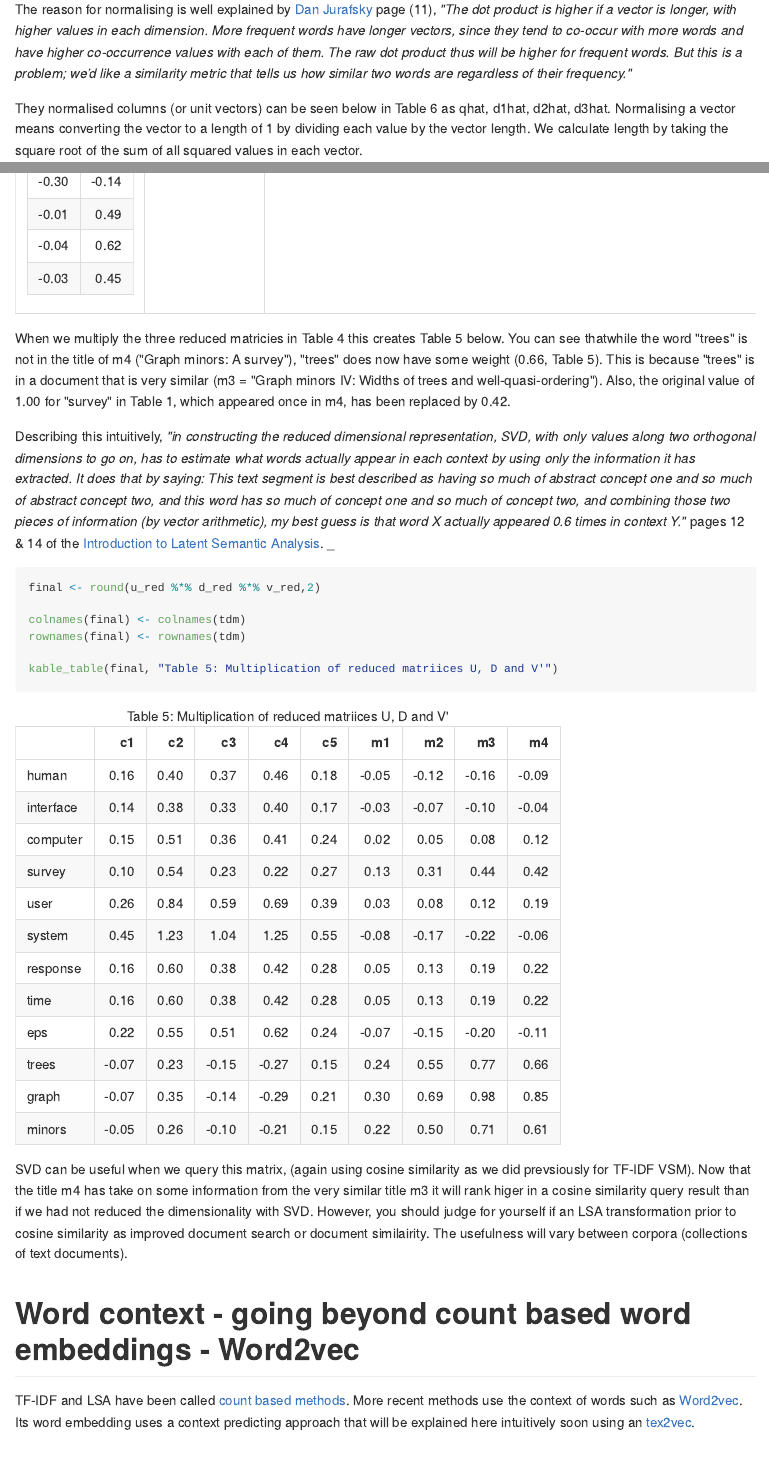
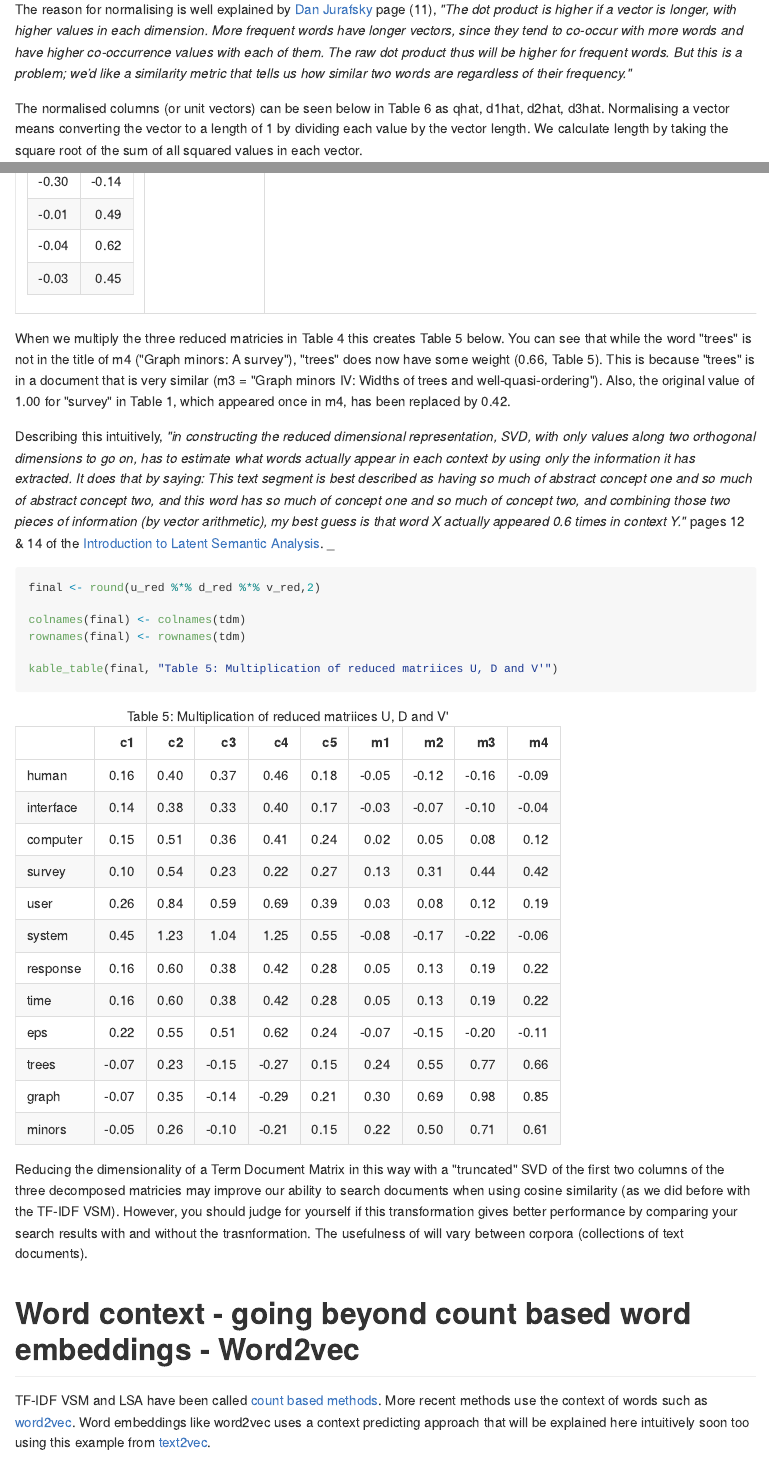
Before and after one commit to billster45/NLP-Intuition, an R Markdown document (README.Rmd): the page in a window 1100 px wide, from 8850 px down, and a second part further down, joined at a grey line. The pictures show the output file README.md that the author committed with the source, drawn offline in the style of GitHub; long lines of code are wrapped.

Commit message:
word improvements

````diff
--- a/README.Rmd
+++ b/README.Rmd
@@ -207,7 +207,7 @@ Another way to calculate the cosine of the angle is to [normalise](https://moj-a
 
 The reason for normalising is well explained by [Dan Jurafsky](https://web.stanford.edu/~jurafsky/slp3/6.pdf) page (11), _"The dot product is higher if a vector is longer, with higher values in each dimension. More frequent words have longer vectors, since they tend to co-occur with more words and have higher co-occurrence values with each of them. The raw dot product thus will be higher for frequent words. But this is a problem; we’d like a similarity metric that tells us how similar two words are regardless of their frequency."_
 
-They normalised columns (or unit vectors) can be seen below in Table 6 as qhat, d1hat, d2hat, d3hat. Normalising a vector means converting the vector to a length of 1 by dividing each value by the vector length. We calculate length by taking the square root of the sum of all squared values in each vector.
+The normalised columns (or unit vectors) can be seen below in Table 6 as qhat, d1hat, d2hat, d3hat. Normalising a vector means converting the vector to a length of 1 by dividing each value by the vector length. We calculate length by taking the square root of the sum of all squared values in each vector.
 
 ```{r, echo=TRUE, warning=FALSE, message=FALSE, cache=TRUE}
 unit_vector <- function(vec) {
@@ -323,7 +323,7 @@ v_red <- round(base::t(s_red$v),2)
 
 knitr::kable(list(u_red,d_red,v_red), caption = "Table 4: U, D and V' after selecting first two dimesions")
 ```
-When we multiply the three reduced matricies in Table 4 this creates Table 5 below. You can see thatwhile the word "trees" is not in the title of m4 ("Graph minors: A survey"), "trees" does now have some weight (0.66, Table 5). This is because "trees" is in a document that is very similar (m3 = "Graph minors IV: Widths of trees and well-quasi-ordering"). Also, the original value of 1.00 for "survey" in Table 1, which appeared once in m4, has been replaced by 0.42.
+When we multiply the three reduced matricies in Table 4 this creates Table 5 below. You can see that while the word "trees" is not in the title of m4 ("Graph minors: A survey"), "trees" does now have some weight (0.66, Table 5). This is because "trees" is in a document that is very similar (m3 = "Graph minors IV: Widths of trees and well-quasi-ordering"). Also, the original value of 1.00 for "survey" in Table 1, which appeared once in m4, has been replaced by 0.42.
 
 Describing this intuitively, _"in constructing the reduced dimensional representation, SVD, with only values along two orthogonal dimensions to go on, has to estimate what words actually appear in each context by using only the information it has extracted. It does that by saying: This text segment is best described as having so much of abstract concept one and so much of abstract concept two, and this word has so much of concept one and so much of concept two, and combining those two pieces of information (by vector arithmetic), my best guess is that word X actually appeared 0.6 times in context Y."_ pages 12 & 14 of the [Introduction to Latent Semantic Analysis](http://lsa.colorado.edu/papers/dp1.LSAintro.pdf).
 _
@@ -335,8 +335,9 @@ rownames(final) <- rownames(tdm)
 
 kable_table(final, "Table 5: Multiplication of reduced matriices U, D and V'")
 ```
-SVD can be useful when we query this matrix, (again using cosine similarity as we did prevsiously for TF-IDF VSM). Now that the title m4 has take on some information from the very similar title m3 it will rank higer in a cosine similarity query result than if we had not reduced the dimensionality with SVD. However, you should judge for yourself if an LSA transformation prior to cosine similarity as improved document search or document similairity. The usefulness will vary between corpora (collections of text documents).
+
+Reducing the dimensionality of a Term Document Matrix in this way with a "truncated" SVD of the first two columns of the three decomposed matricies may improve our ability to search documents when using cosine similarity (as we did before with the TF-IDF VSM). However, you should judge for yourself if this transformation gives better performance by comparing your search results with and without the trasnformation. The usefulness of will vary between corpora (collections of text documents).
 
 # Word context - going beyond count based word embeddings - Word2vec
 
-TF-IDF and LSA have been called [count based methods](http://clic.cimec.unitn.it/marco/publications/acl2014/baroni-etal-countpredict-acl2014.pdf). More recent methods use the context of words such as [Word2vec](https://www.tensorflow.org/tutorials/representation/word2vec). Its word embedding uses a context predicting approach that will be explained here intuitively soon using an [tex2vec](http://text2vec.org/glove.html#word_embeddings).
+TF-IDF VSM and LSA have been called [count based methods](http://clic.cimec.unitn.it/marco/publications/acl2014/baroni-etal-countpredict-acl2014.pdf). More recent methods use the context of words such as [word2vec](https://www.tensorflow.org/tutorials/representation/word2vec). Word embeddings like word2vec uses a context predicting approach that will be explained here intuitively soon too using this example from  [text2vec](http://text2vec.org/glove.html#word_embeddings).
````
Also changed, not shown: README.md.
